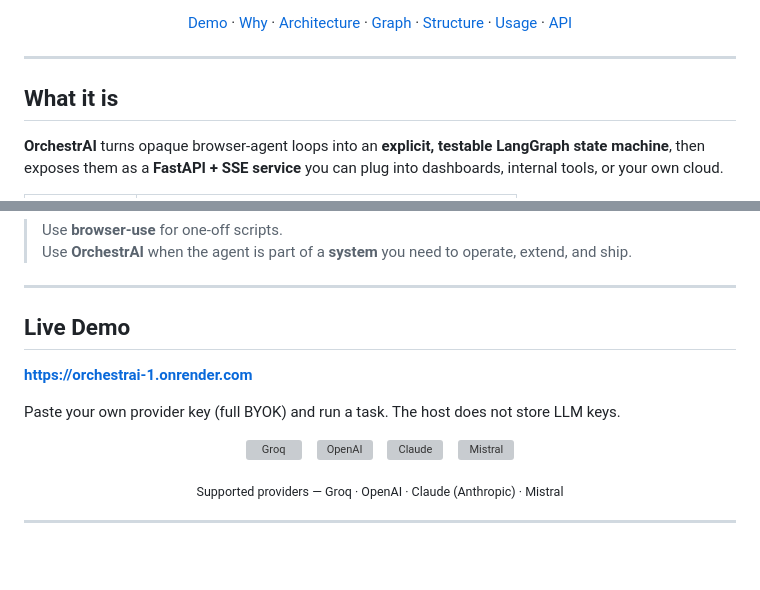
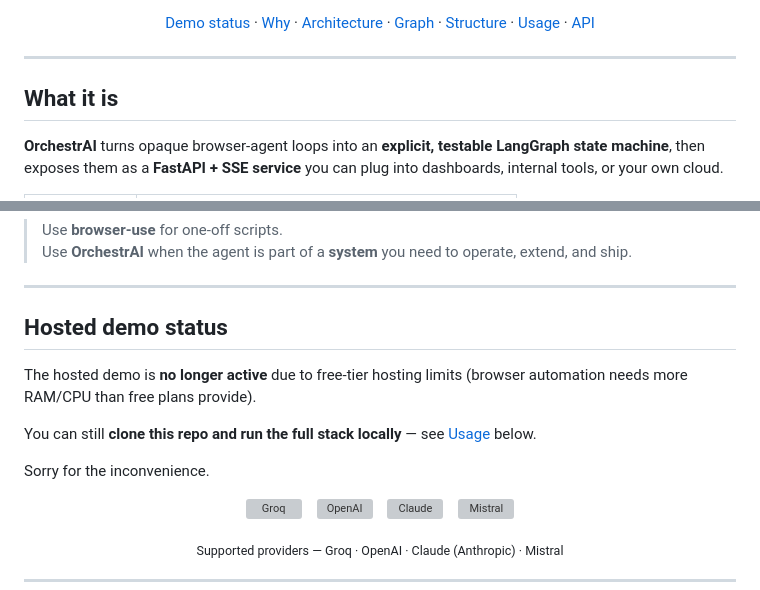
Before and after one commit to dv7453/OrchestrAI, a Markdown page: README.md, 2 parts joined by grey strips. Drawn GitHub-style; blank space fills up the shorter version; grey boxes are pictures that could not be loaded.

Commit message:
Note hosted demo is offline; point users to local setup.

```diff
--- a/README.md
+++ b/README.md
@@ -21,7 +20,7 @@
 </p>
 
 <p align="center">
-  <a href="#-live-demo">Demo</a> ·
+  <a href="#-hosted-demo-status">Demo status</a> ·
   <a href="#-why-orchestrai">Why</a> ·
   <a href="#-architecture">Architecture</a> ·
   <a href="#-langgraph-agent-graph">Graph</a> ·
@@ -48,11 +47,13 @@
 
 ---
 
-## Live Demo
+## Hosted demo status
 
-**https://orchestrai-1.onrender.com**
+The hosted demo is **no longer active** due to free-tier hosting limits (browser automation needs more RAM/CPU than free plans provide).
 
-Paste your own provider key (full BYOK) and run a task. The host does not store LLM keys.
+You can still **clone this repo and run the full stack locally** — see [Usage](#-usage) below.
+
+Sorry for the inconvenience.
 
 <p align="center">
   <img src="frontend/logos/groq-icon.png" alt="Groq" height="36" />
```
Also changed, not shown: other parts of README.md (+0 -3 lines).
